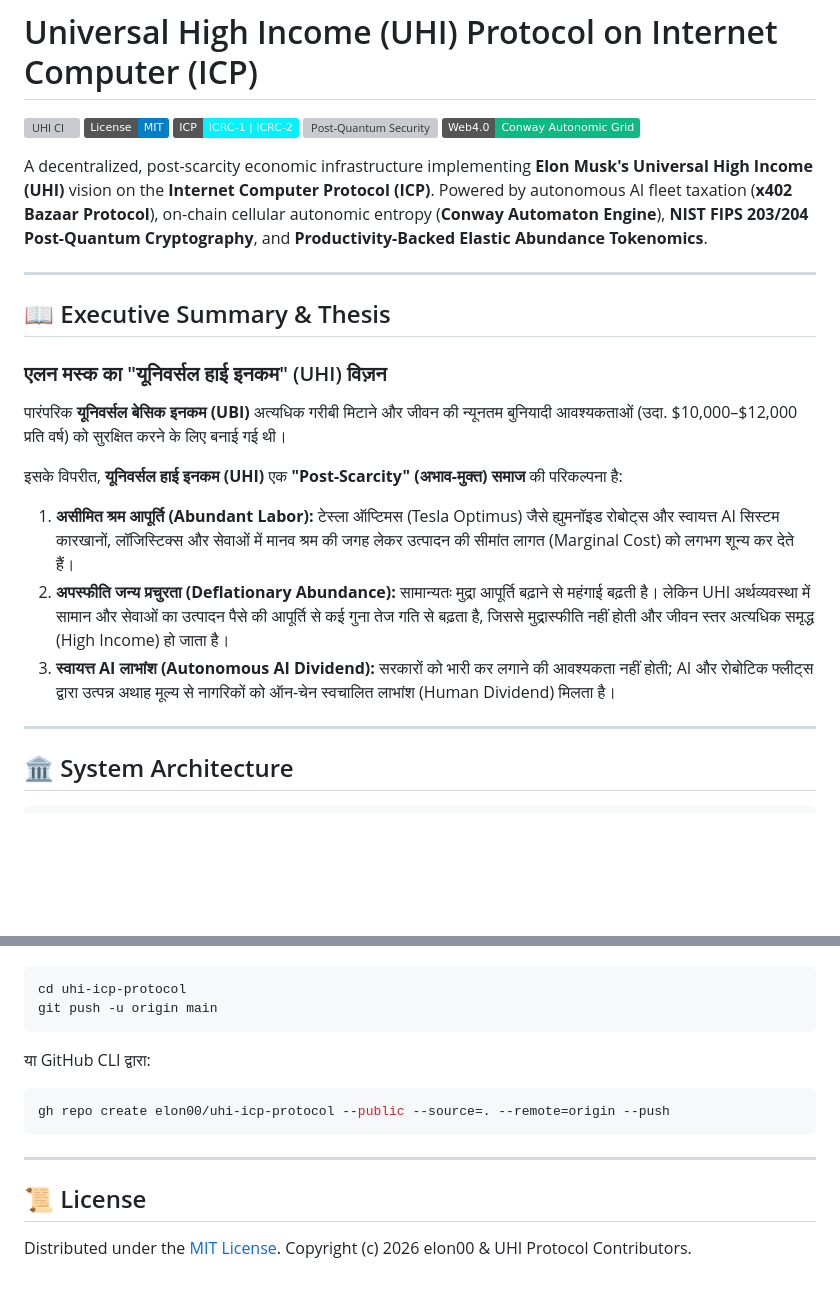
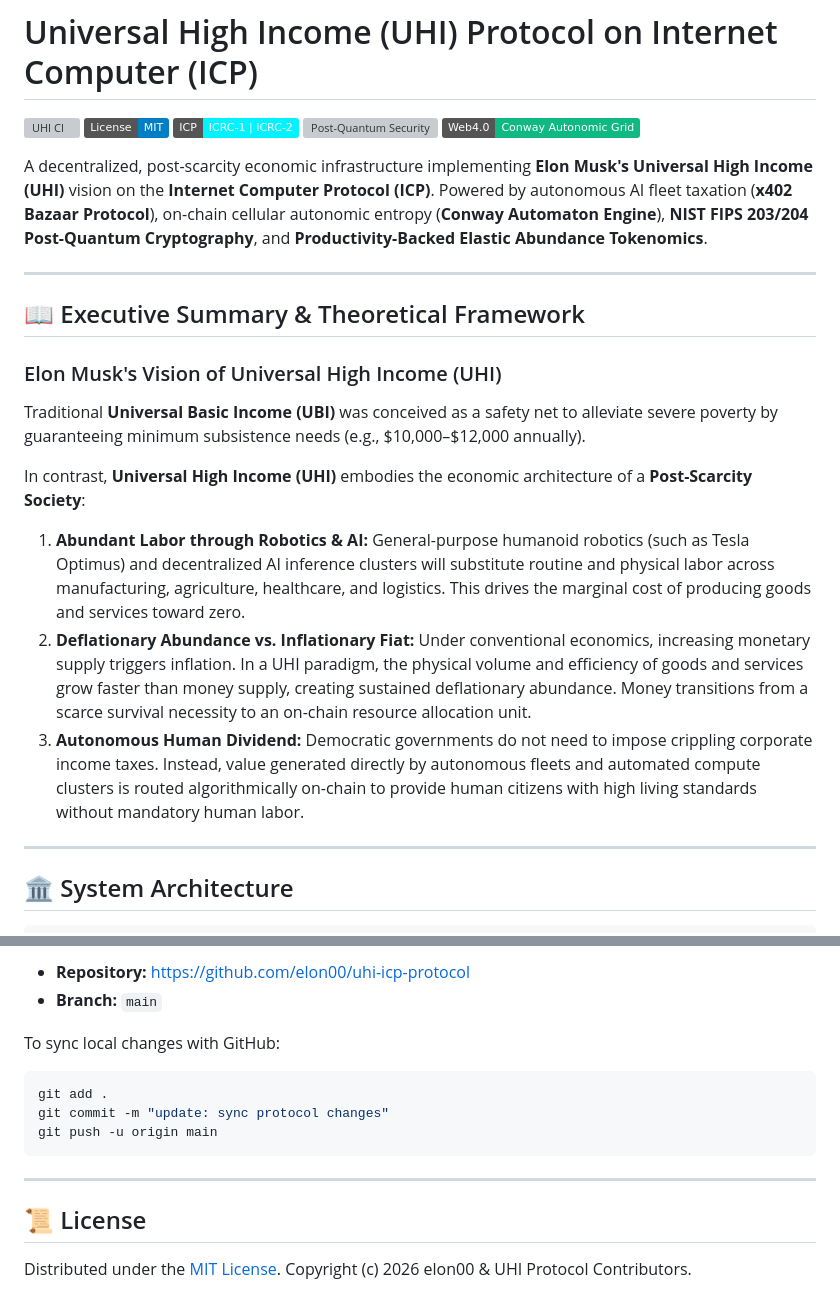
Before and after one commit to elon00/uhi-icp-protocol, a Markdown page: README.md, 2 parts joined by grey strips. GitHub-like rendering; badges without logos; blank space fills up the shorter version; grey boxes are pictures that could not be loaded.

````diff
--- a/README.md
+++ b/README.md
@@ -10,15 +10,15 @@ A decentralized, post-scarcity economic infrastructure implementing **Elon Musk'
 
 ---
 
-## 📖 Executive Summary & Thesis
+## 📖 Executive Summary & Theoretical Framework
 
-### एलन मस्क का "यूनिवर्सल हाई इनकम" (UHI) विज़न
-पारंपरिक **यूनिवर्सल बेसिक इनकम (UBI)** अत्यधिक गरीबी मिटाने और जीवन की न्यूनतम बुनियादी आवश्यकताओं (उदा. \$10,000–\$12,000 प्रति वर्ष) को सुरक्षित करने के लिए बनाई गई थी।
+### Elon Musk's Vision of Universal High Income (UHI)
+Traditional **Universal Basic Income (UBI)** was conceived as a safety net to alleviate severe poverty by guaranteeing minimum subsistence needs (e.g., $10,000–$12,000 annually).
 
-इसके विपरीत, **यूनिवर्सल हाई इनकम (UHI)** एक **"Post-Scarcity" (अभाव-मुक्त) समाज** की परिकल्पना है:
-1. **असीमित श्रम आपूर्ति (Abundant Labor):** टेस्ला ऑप्टिमस (Tesla Optimus) जैसे ह्युमनॉइड रोबोट्स और स्वायत्त AI सिस्टम कारखानों, लॉजिस्टिक्स और सेवाओं में मानव श्रम की जगह लेकर उत्पादन की सीमांत लागत (Marginal Cost) को लगभग शून्य कर देते हैं।
-2. **अपस्फीति जन्य प्रचुरता (Deflationary Abundance):** सामान्यतः मुद्रा आपूर्ति बढ़ाने से महंगाई बढ़ती है। लेकिन UHI अर्थव्यवस्था में सामान और सेवाओं का उत्पादन पैसे की आपूर्ति से कई गुना तेज गति से बढ़ता है, जिससे मुद्रास्फीति नहीं होती और जीवन स्तर अत्यधिक समृद्ध (High Income) हो जाता है।
-3. **स्वायत्त AI लाभांश (Autonomous AI Dividend):** सरकारों को भारी कर लगाने की आवश्यकता नहीं होती; AI और रोबोटिक फ्लीट्स द्वारा उत्पन्न अथाह मूल्य से नागरिकों को ऑन-चेन स्वचालित लाभांश (Human Dividend) मिलता है।
+In contrast, **Universal High Income (UHI)** embodies the economic architecture of a **Post-Scarcity Society**:
+1. **Abundant Labor through Robotics & AI:** General-purpose humanoid robotics (such as Tesla Optimus) and decentralized AI inference clusters will substitute routine and physical labor across manufacturing, agriculture, healthcare, and logistics. This drives the marginal cost of producing goods and services toward zero.
+2. **Deflationary Abundance vs. Inflationary Fiat:** Under conventional economics, increasing monetary supply triggers inflation. In a UHI paradigm, the physical volume and efficiency of goods and services grow faster than money supply, creating sustained deflationary abundance. Money transitions from a scarce survival necessity to an on-chain resource allocation unit.
+3. **Autonomous Human Dividend:** Democratic governments do not need to impose crippling corporate income taxes. Instead, value generated directly by autonomous fleets and automated compute clusters is routed algorithmically on-chain to provide human citizens with high living standards without mandatory human labor.
 
 ---
 
@@ -173,15 +190,16 @@ chmod +x scripts/deploy_mainnet.sh
 
+- **Repository:** [https://github.com/elon00/uhi-icp-protocol](https://github.com/elon00/uhi-icp-protocol)
+- **Branch:** `main`
+
+To sync local changes with GitHub:
 ```bash
-cd uhi-icp-protocol
+git add .
+git commit -m "update: sync protocol changes"
 git push -u origin main
-```
-
-या GitHub CLI द्वारा:
-```bash
-gh repo create elon00/uhi-icp-protocol --public --source=. --remote=origin --push
 ```
 
 ---
 
 ## 📜 License
+
 Distributed under the [MIT License](LICENSE). Copyright (c) 2026 elon00 & UHI Protocol Contributors.
````
Also changed, not shown: other parts of README.md (+65 -48 lines).
